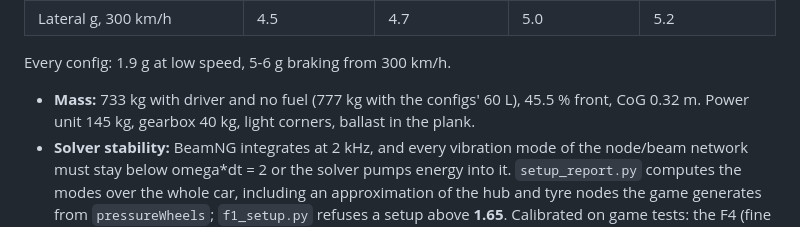
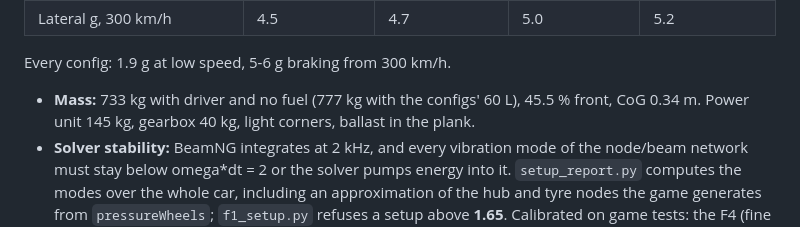
Before and after one commit to rupertlssmith/f1-car, a Markdown page: plans/rb14-model-swap.md, the part around the change. GitHub-like rendering.

Commit message:
Plan: CoG height after the stability mass moves
Co-Authored-By: Claude Opus 5.5 <noreply@anthropic.com>
Claude-Session: https://claude.ai/code/session_01BVdirGUax8aJtJkoX9hCWe

```diff
--- a/plans/rb14-model-swap.md
+++ b/plans/rb14-model-swap.md
@@ -250,7 +250,7 @@ the same flat-plate model; the game is the ground truth).
 Every config: 1.9 g at low speed, 5-6 g braking from 300 km/h.
 
 - **Mass:** 733 kg with driver and no fuel (777 kg with the configs' 60 L),
-  45.5 % front, CoG 0.32 m. Power unit 145 kg, gearbox 40 kg, light
+  45.5 % front, CoG 0.34 m. Power unit 145 kg, gearbox 40 kg, light
   corners, ballast in the plank.
 - **Solver stability:** BeamNG integrates at 2 kHz, and every vibration
   mode of the node/beam network must stay below omega*dt = 2 or the solver
```
